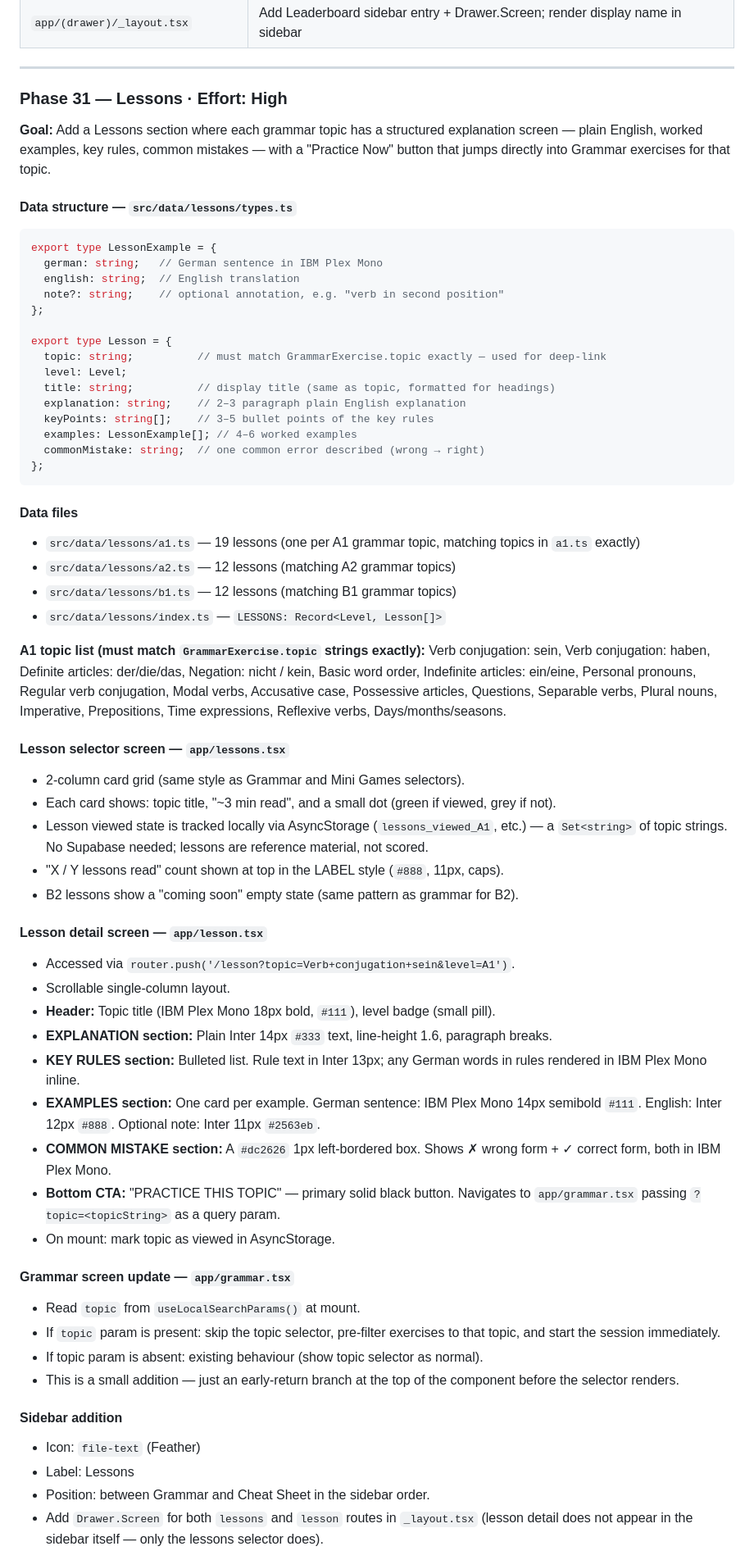
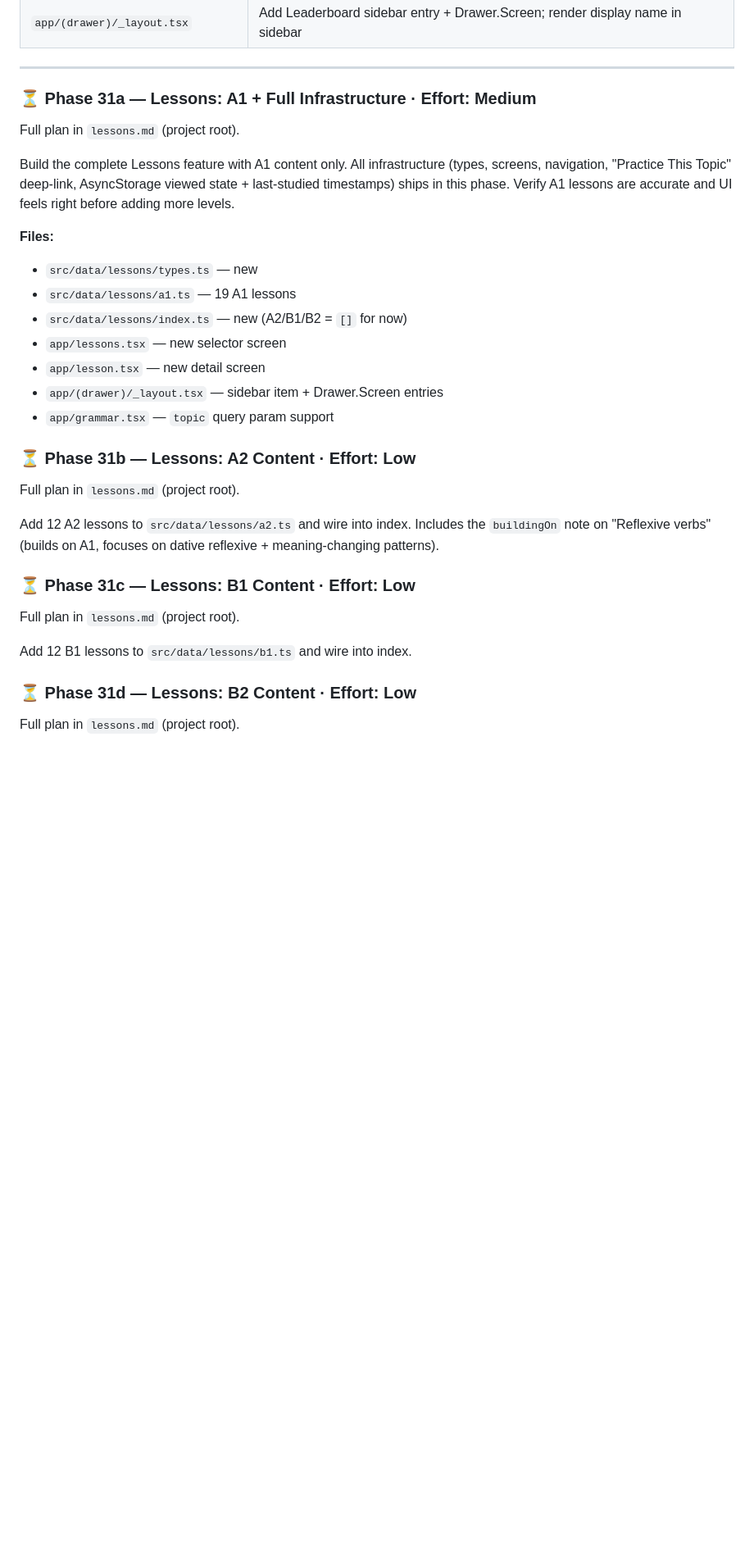
Before and after one commit to skanda-2003/german-learning-app, a Markdown page: CLAUDE.md, the part around one of its changes. Shown at 82% size. Rendered like a GitHub page; blank space fills up the shorter version.

Commit message:
lesson plan in lessons.md

````diff
--- a/CLAUDE.md
+++ b/CLAUDE.md
@@ -472,71 +472,34 @@ The real exam has 3 sub-tasks (done in pairs — simulated solo here):
 
 ---
 
-### Phase 31 — Lessons · Effort: High
+### ⏳ Phase 31a — Lessons: A1 + Full Infrastructure · Effort: Medium
 
-**Goal:** Add a Lessons section where each grammar topic has a structured explanation screen — plain English, worked examples, key rules, common mistakes — with a "Practice Now" button that jumps directly into Grammar exercises for that topic.
+Full plan in `lessons.md` (project root).
 
-#### Data structure — `src/data/lessons/types.ts`
+Build the complete Lessons feature with A1 content only. All infrastructure (types, screens, navigation, "Practice This Topic" deep-link, AsyncStorage viewed state + last-studied timestamps) ships in this phase. Verify A1 lessons are accurate and UI feels right before adding more levels.
 
-```ts
-export type LessonExample = {
-  german: string;   // German sentence in IBM Plex Mono
-  english: string;  // English translation
-  note?: string;    // optional annotation, e.g. "verb in second position"
-};
+**Files:**
+- `src/data/lessons/types.ts` — new
+- `src/data/lessons/a1.ts` — 19 A1 lessons
+- `src/data/lessons/index.ts` — new (A2/B1/B2 = `[]` for now)
+- `app/lessons.tsx` — new selector screen
+- `app/lesson.tsx` — new detail screen
+- `app/(drawer)/_layout.tsx` — sidebar item + Drawer.Screen entries
+- `app/grammar.tsx` — `topic` query param support
 
-export type Lesson = {
-  topic: string;          // must match GrammarExercise.topic exactly — used for deep-link
-  level: Level;
-  title: string;          // display title (same as topic, formatted for headings)
-  explanation: string;    // 2–3 paragraph plain English explanation
-  keyPoints: string[];    // 3–5 bullet points of the key rules
-  examples: LessonExample[]; // 4–6 worked examples
-  commonMistake: string;  // one common error described (wrong → right)
-};
-```
+### ⏳ Phase 31b — Lessons: A2 Content · Effort: Low
 
-#### Data files
+Full plan in `lessons.md` (project root).
 
-- `src/data/lessons/a1.ts` — 19 lessons (one per A1 grammar topic, matching topics in `a1.ts` exactly)
-- `src/data/lessons/a2.ts` — 12 lessons (matching A2 grammar topics)
-- `src/data/lessons/b1.ts` — 12 lessons (matching B1 grammar topics)
-- `src/data/lessons/index.ts` — `LESSONS: Record<Level, Lesson[]>`
+Add 12 A2 lessons to `src/data/lessons/a2.ts` and wire into index. Includes the `buildingOn` note on "Reflexive verbs" (builds on A1, focuses on dative reflexive + meaning-changing patterns).
 
-**A1 topic list (must match `GrammarExercise.topic` strings exactly):**
-Verb conjugation: sein, Verb conjugation: haben, Definite articles: der/die/das, Negation: nicht / kein, Basic word order, Indefinite articles: ein/eine, Personal pronouns, Regular verb conjugation, Modal verbs, Accusative case, Possessive articles, Questions, Separable verbs, Plural nouns, Imperative, Prepositions, Time expressions, Reflexive verbs, Days/months/seasons.
+### ⏳ Phase 31c — Lessons: B1 Content · Effort: Low
 
-#### Lesson selector screen — `app/lessons.tsx`
+Full plan in `lessons.md` (project root).
 
-- 2-column card grid (same style as Grammar and Mini Games selectors).
-- Each card shows: topic title, "~3 min read", and a small dot (green if viewed, grey if not).
-- Lesson viewed state is tracked locally via AsyncStorage (`lessons_viewed_A1`, etc.) — a `Set<string>` of topic strings. No Supabase needed; lessons are reference material, not scored.
-- "X / Y lessons read" count shown at top in the LABEL style (`#888`, 11px, caps).
-- B2 lessons show a "coming soon" empty state (same pattern as grammar for B2).
+Add 12 B1 lessons to `src/data/lessons/b1.ts` and wire into index.
 
-#### Lesson detail screen — `app/lesson.tsx`
+### ⏳ Phase 31d — Lessons: B2 Content · Effort: Low
 
-- Accessed via `router.push('/lesson?topic=Verb+conjugation+sein&level=A1')`.
-- Scrollable single-column layout.
-- **Header:** Topic title (IBM Plex Mono 18px bold, `#111`), level badge (small pill).
-- **EXPLANATION section:** Plain Inter 14px `#333` text, line-height 1.6, paragraph breaks.
-- **KEY RULES section:** Bulleted list. Rule text in Inter 13px; any German words in rules rendered in IBM Plex Mono inline.
-- **EXAMPLES section:** One card per example. German sentence: IBM Plex Mono 14px semibold `#111`. English: Inter 12px `#888`. Optional note: Inter 11px `#2563eb`.
-- **COMMON MISTAKE section:** A `#dc2626` 1px left-bordered box. Shows ✗ wrong form + ✓ correct form, both in IBM Plex Mono.
-- **Bottom CTA:** "PRACTICE THIS TOPIC" — primary solid black button. Navigates to `app/grammar.tsx` passing `?topic=<topicString>` as a query param.
-- On mount: mark topic as viewed in AsyncStorage.
+Full plan in `lessons.md` (project root).
 
-#### Grammar screen update — `app/grammar.tsx`
-
-- Read `topic` from `useLocalSearchParams()` at mount.
-- If `topic` param is present: skip the topic selector, pre-filter exercises to that topic, and start the session immediately.
-- If topic param is absent: existing behaviour (show topic selector as normal).
-- This is a small addition — just an early-return branch at the top of the component before the selector renders.
-
-#### Sidebar addition
-
-- Icon: `file-text` (Feather)
-- Label: Lessons
-- Position: between Grammar and Cheat Sheet in the sidebar order.
-- Add `Drawer.Screen` for both `lessons` and `lesson` routes in `_layout.tsx` (lesson detail does not appear in the sidebar itself — only the lessons selector does).
-
````
Also changed, not shown: other parts of CLAUDE.md (+1 -16 lines), lessons.md (added, +310 -0 lines).
